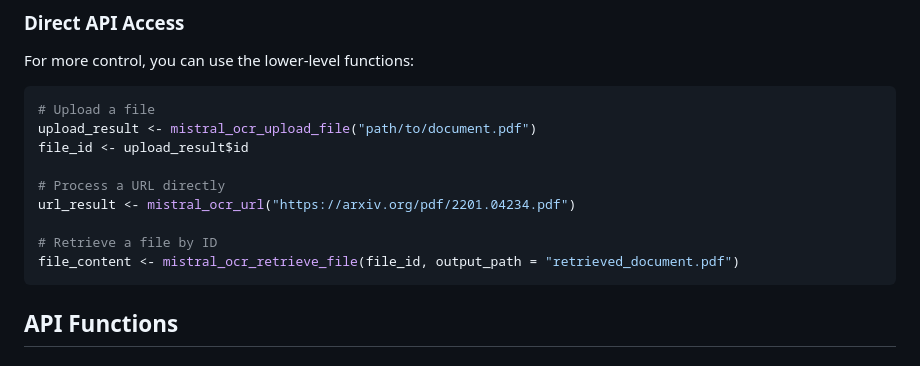
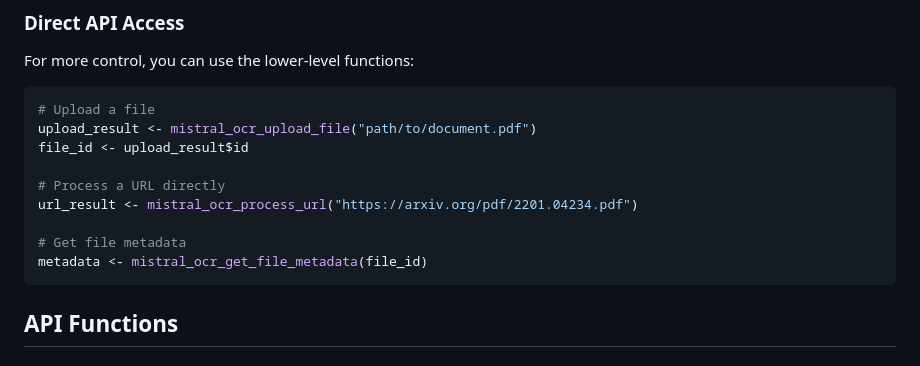
Before and after one commit to n8layman/ohseer, a Markdown page: README.md, the part around the change. Drawn GitHub-style.

````diff
--- a/README.md
+++ b/README.md
@@ -396,10 +396,10 @@ upload_result <- mistral_ocr_upload_file("path/to/document.pdf")
 file_id <- upload_result$id
 
 # Process a URL directly
-url_result <- mistral_ocr_url("https://arxiv.org/pdf/2201.04234.pdf")
+url_result <- mistral_ocr_process_url("https://arxiv.org/pdf/2201.04234.pdf")
 
-# Retrieve a file by ID
-file_content <- mistral_ocr_retrieve_file(file_id, output_path = "retrieved_document.pdf")
+# Get file metadata
+metadata <- mistral_ocr_get_file_metadata(file_id)
 ```
 
 ## API Functions
````
